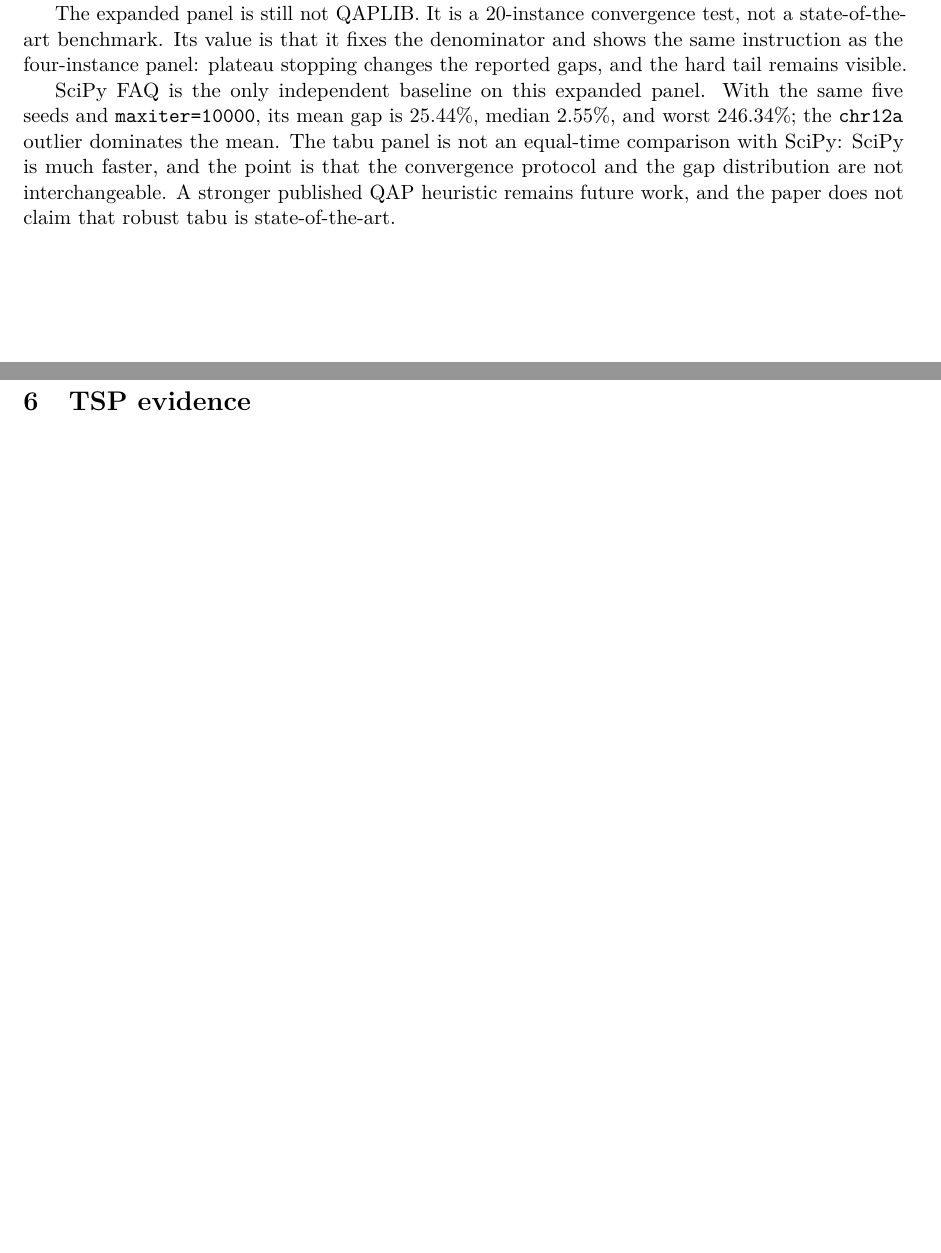
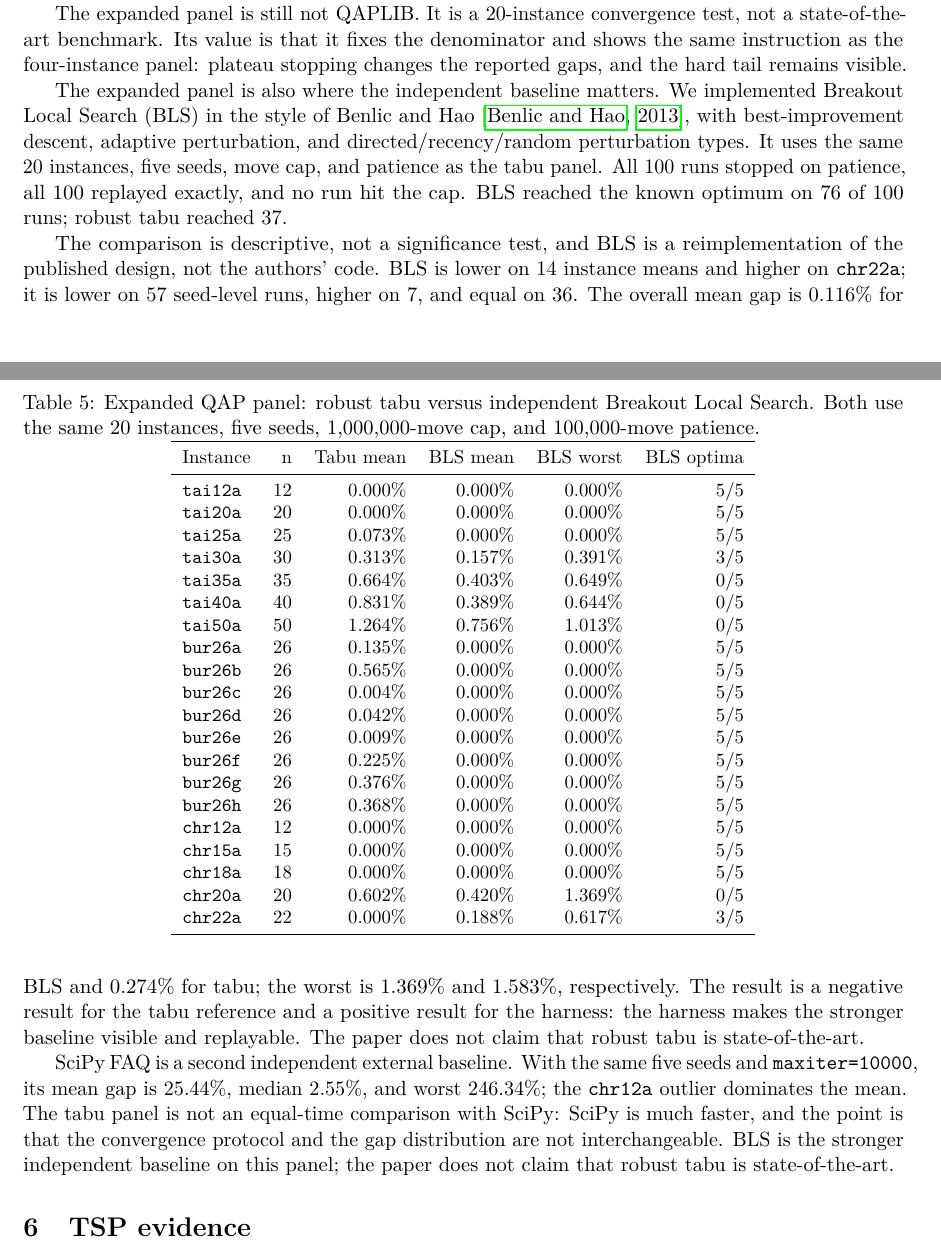
Before and after one commit to UBC-FRESH/fresh-solutions-papers, a LaTeX paper (paper2/paper2-manuscript.tex): two parts of pages 12 and 13 of 22 before the commit and two parts of pages 12 and 13 of 23 after it, joined at a grey line, cut so that both start at the same text, the shorter picture padded with empty space. Compiled offline with pdfLaTeX.

Commit message:
P13.2 integrate BLS baseline into Paper 2

```diff
--- a/paper2/paper2-manuscript.tex
+++ b/paper2/paper2-manuscript.tex
@@ -648,12 +649,60 @@ The expanded panel is still not QAPLIB. It is a 20-instance convergence test, no
 benchmark. Its value is that it fixes the denominator and shows the same instruction as the
 four-instance panel: plateau stopping changes the reported gaps, and the hard tail remains visible.
 
-SciPy FAQ is the only independent baseline on this expanded panel. With the same five seeds and
+The expanded panel is also where the independent baseline matters. We implemented Breakout Local
+Search (BLS) in the style of Benlic and Hao \citep{benlic2013}, with best-improvement descent,
+adaptive perturbation, and directed/recency/random perturbation types. It uses the same 20
+instances, five seeds, move cap, and patience as the tabu panel. All 100 runs stopped on patience,
+all 100 replayed exactly, and no run hit the cap. BLS reached the known optimum on 76 of 100 runs;
+robust tabu reached 37.
+
+\begin{table}[t]
+\centering
+\caption{Expanded QAP panel: robust tabu versus independent Breakout Local Search. Both use the
+same 20 instances, five seeds, 1,000,000-move cap, and 100,000-move patience.}
+\label{tab:qap-bls}
+\small
+\begin{tabular}{lrrrrr}
+\toprule
+Instance & n & Tabu mean & BLS mean & BLS worst & BLS optima \\
+\midrule
+\texttt{tai12a} & 12 & 0.000\% & 0.000\% & 0.000\% & 5/5 \\
+\texttt{tai20a} & 20 & 0.000\% & 0.000\% & 0.000\% & 5/5 \\
+\texttt{tai25a} & 25 & 0.073\% & 0.000\% & 0.000\% & 5/5 \\
+\texttt{tai30a} & 30 & 0.313\% & 0.157\% & 0.391\% & 3/5 \\
+\texttt{tai35a} & 35 & 0.664\% & 0.403\% & 0.649\% & 0/5 \\
+\texttt{tai40a} & 40 & 0.831\% & 0.389\% & 0.644\% & 0/5 \\
+\texttt{tai50a} & 50 & 1.264\% & 0.756\% & 1.013\% & 0/5 \\
+\texttt{bur26a} & 26 & 0.135\% & 0.000\% & 0.000\% & 5/5 \\
+\texttt{bur26b} & 26 & 0.565\% & 0.000\% & 0.000\% & 5/5 \\
+\texttt{bur26c} & 26 & 0.004\% & 0.000\% & 0.000\% & 5/5 \\
+\texttt{bur26d} & 26 & 0.042\% & 0.000\% & 0.000\% & 5/5 \\
+\texttt{bur26e} & 26 & 0.009\% & 0.000\% & 0.000\% & 5/5 \\
+\texttt{bur26f} & 26 & 0.225\% & 0.000\% & 0.000\% & 5/5 \\
+\texttt{bur26g} & 26 & 0.376\% & 0.000\% & 0.000\% & 5/5 \\
+\texttt{bur26h} & 26 & 0.368\% & 0.000\% & 0.000\% & 5/5 \\
+\texttt{chr12a} & 12 & 0.000\% & 0.000\% & 0.000\% & 5/5 \\
+\texttt{chr15a} & 15 & 0.000\% & 0.000\% & 0.000\% & 5/5 \\
+\texttt{chr18a} & 18 & 0.000\% & 0.000\% & 0.000\% & 5/5 \\
+\texttt{chr20a} & 20 & 0.602\% & 0.420\% & 1.369\% & 0/5 \\
+\texttt{chr22a} & 22 & 0.000\% & 0.188\% & 0.617\% & 3/5 \\
+\bottomrule
+\end{tabular}
+\end{table}
+
+The comparison is descriptive, not a significance test, and BLS is a reimplementation of the
+published design, not the authors' code. BLS is lower on 14 instance means and higher on
+\texttt{chr22a}; it is lower on 57 seed-level runs, higher on 7, and equal on 36. The overall mean gap is
+0.116\% for BLS and 0.274\% for tabu; the worst is 1.369\% and 1.583\%, respectively. The result is
+a negative result for the tabu reference and a positive result for the harness: the harness makes the
+stronger baseline visible and replayable. The paper does not claim that robust tabu is state-of-the-art.
+
+SciPy FAQ is a second independent external baseline. With the same five seeds and
 \texttt{maxiter=10000}, its mean gap is 25.44\%, median 2.55\%, and worst 246.34\%; the
 \texttt{chr12a} outlier dominates the mean. The tabu panel is not an equal-time comparison with SciPy:
 SciPy is much faster, and the point is that the convergence protocol and the gap distribution are not
-interchangeable. A stronger published QAP heuristic remains future work, and the paper does not claim
-that robust tabu is state-of-the-art.
+interchangeable. BLS is the stronger independent baseline on this panel; the paper does not claim that
+robust tabu is state-of-the-art.
 
 \begin{figure}[t]
 \centering
```
Also changed, not shown: paper2/README.md, paper2/paper2-manuscript.pdf, paper2/paper2-manuscript.tex (5 more changed lines), 2 other files.
